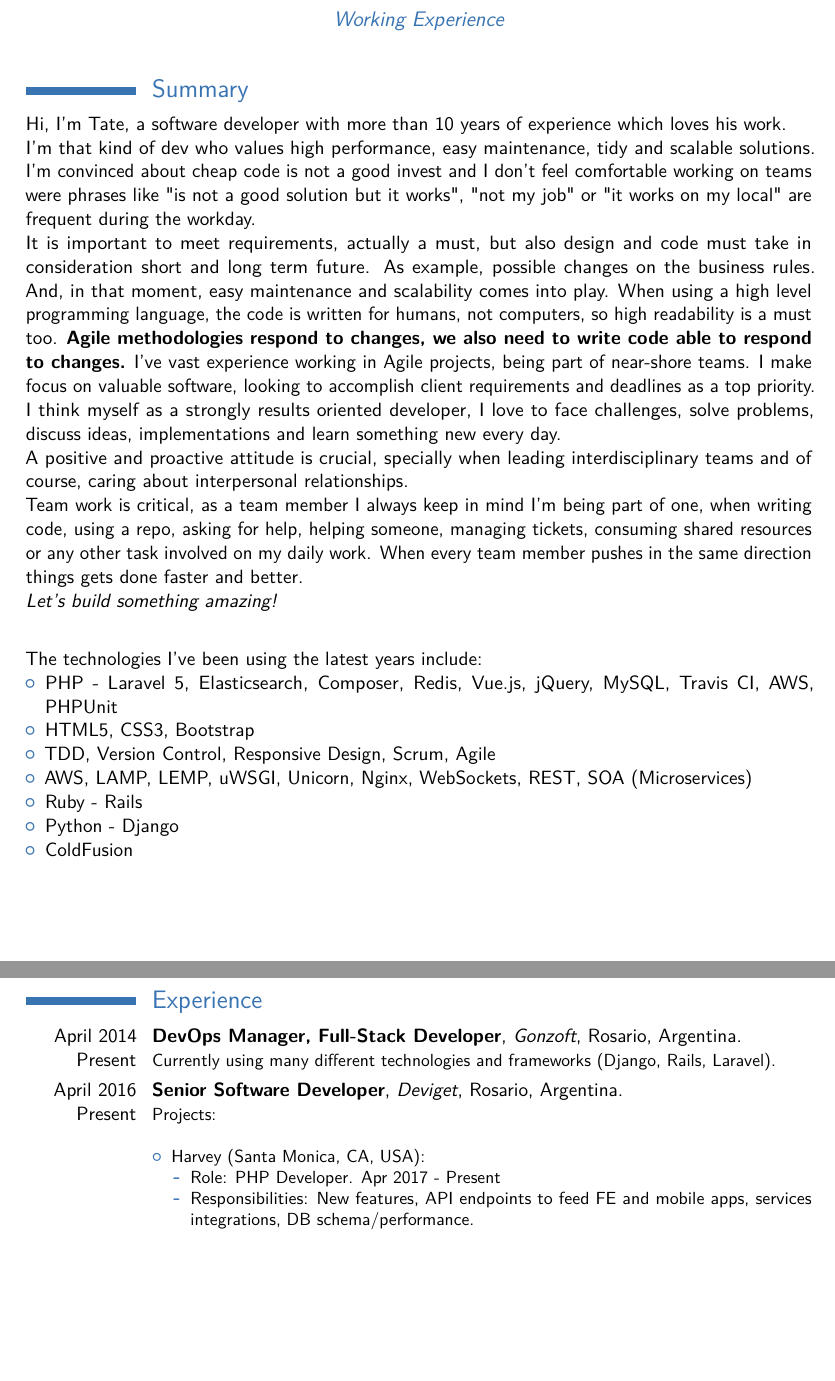
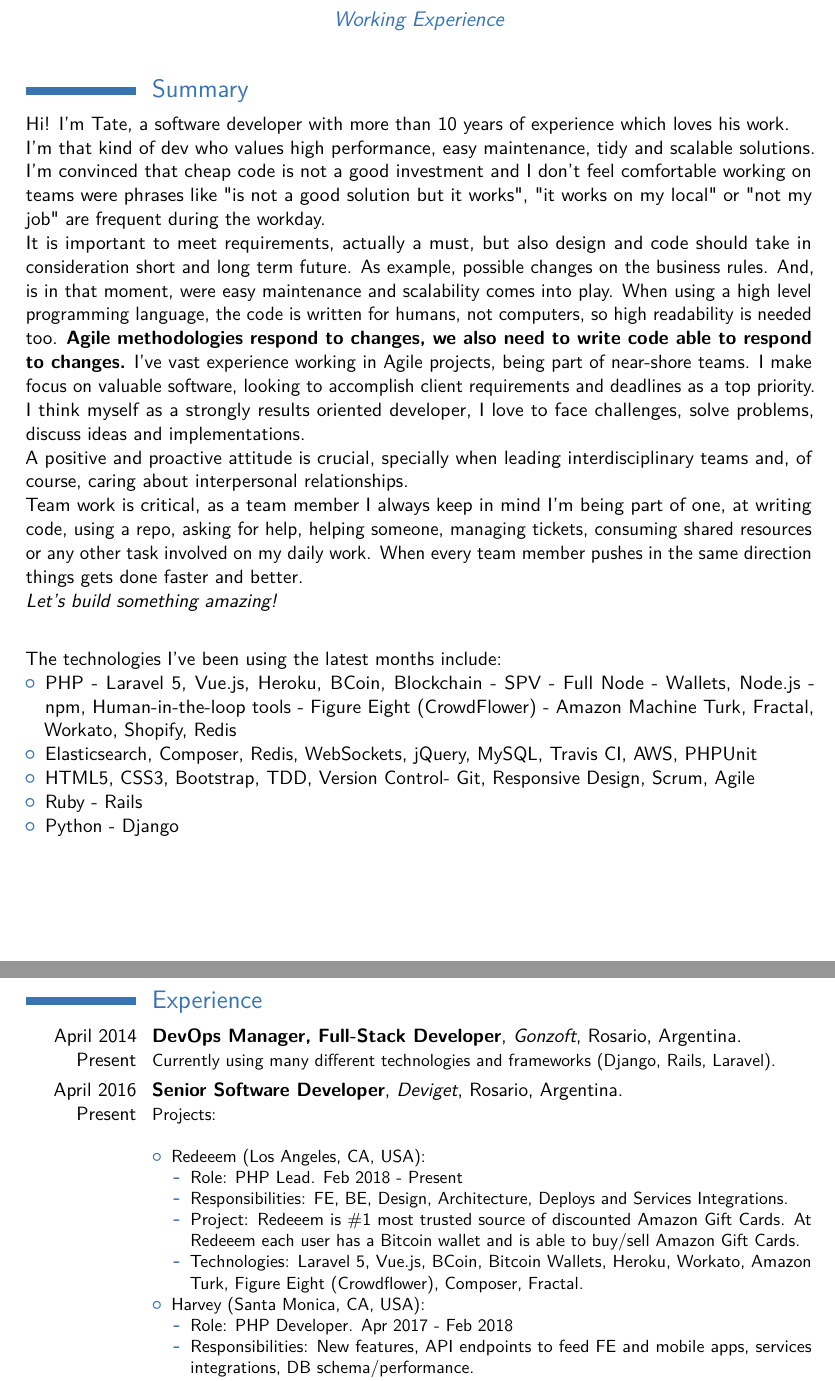
Before and after one commit to tpenaranda/tpenaranda_cv, a LaTeX CV (main.tex): two parts of pages 1 and 2 of 4, joined at a grey line, cut so that both start at the same text, the shorter picture padded with empty space. Compiled offline with pdfLaTeX.

Commit message:
Update with Redeeem project.

```diff
--- a/main.tex
+++ b/main.tex
@@ -55,33 +55,31 @@
 
 \section{Summary}
 
-Hi, I'm Tate, a software developer with more than 10 years of experience which loves his work.\\
+Hi! I'm Tate, a software developer with more than 10 years of experience which loves his work.\\
 I'm that kind of dev who values high performance, easy maintenance, tidy and scalable solutions.
-I'm convinced about cheap code is not a good invest and I don't feel comfortable working on teams were phrases like "is not a
-good solution but it works", "not my job" or "it works on my local" are frequent during the workday.\\
-It is important to meet requirements, actually a must, but also design and code must take in consideration short and long term future.
-As example, possible changes on the business rules. And, in that moment, easy maintenance and scalability comes into play.
-When using a high level programming language, the code is written for humans, not computers, so high readability is a must too.
+I'm convinced that cheap code is not a good investment and I don't feel comfortable working on teams were phrases like "is not a
+good solution but it works", "it works on my local" or "not my job" are frequent during the workday.\\
+It is important to meet requirements, actually a must, but also design and code should take in consideration short and long term future.
+As example, possible changes on the business rules. And, is in that moment, were easy maintenance and scalability comes into play.
+When using a high level programming language, the code is written for humans, not computers, so high readability is needed too.
 \textbf{Agile methodologies respond to changes, we also need to write code able to respond to changes.}
 I've vast experience working in Agile projects, being part of near-shore teams.
 I make focus on valuable software, looking to accomplish client requirements and deadlines as a top priority.
-I think myself as a strongly results oriented developer, I love to face challenges, solve problems, discuss ideas, implementations and learn something new every day.\\
-A positive and proactive attitude is crucial, specially when leading interdisciplinary teams and of course,
+I think myself as a strongly results oriented developer, I love to face challenges, solve problems, discuss ideas and implementations.\\
+A positive and proactive attitude is crucial, specially when leading interdisciplinary teams and, of course,
 caring about interpersonal relationships.\\
-Team work is critical, as a team member I always keep in mind I'm being part of one, when writing code, using a repo,
+Team work is critical, as a team member I always keep in mind I'm being part of one, at writing code, using a repo,
 asking for help, helping someone, managing tickets, consuming shared resources or any other task involved on my daily work.
 When every team member pushes in the same direction things gets done faster and better.\\
 \textit{Let's build something amazing!}\\
 
-\medskip The technologies I've been using the latest years include:
+\medskip The technologies I've been using the latest months include:
 \begin{itemize}
-  \item PHP - Laravel 5, Elasticsearch, Composer, Redis, Vue.js, jQuery, MySQL, Travis CI, AWS, PHPUnit
-  \item HTML5, CSS3, Bootstrap
-  \item TDD, Version Control, Responsive Design, Scrum, Agile
-  \item AWS, LAMP, LEMP, uWSGI, Unicorn, Nginx, WebSockets, REST, SOA (Microservices)
+  \item PHP - Laravel 5, Vue.js, Heroku, BCoin, Blockchain - SPV - Full Node - Wallets, Node.js - npm, Human-in-the-loop tools - Figure Eight (CrowdFlower) - Amazon Machine Turk, Fractal, Workato, Shopify, Redis
+  \item Elasticsearch, Composer, Redis, WebSockets, jQuery, MySQL, Travis CI, AWS, PHPUnit
+  \item HTML5, CSS3, Bootstrap, TDD, Version Control- Git, Responsive Design, Scrum, Agile
   \item Ruby - Rails
   \item Python - Django
-  \item ColdFusion
 \end{itemize}
 \clearpage
 
@@ -91,9 +89,16 @@
   {
     Projects:\\
     \begin{itemize}
+      \item Redeeem (Los Angeles, CA, USA):
+        \begin{itemize}
+          \item Role: PHP Lead. Feb 2018 - Present
+          \item Responsibilities: FE, BE, Design, Architecture, Deploys and Services Integrations.
+          \item Project: Redeeem is \#1 most trusted source of discounted Amazon Gift Cards. At Redeeem each user has a Bitcoin wallet and is able to buy/sell Amazon Gift Cards.
+          \item Technologies: Laravel 5, Vue.js, BCoin, Bitcoin Wallets, Heroku, Workato, Amazon Turk, Figure Eight (Crowdflower), Composer, Fractal.
+        \end{itemize}
       \item Harvey (Santa Monica, CA, USA):
         \begin{itemize}
-          \item Role: PHP Developer. Apr 2017 - Present
+          \item Role: PHP Developer. Apr 2017 - Feb 2018
           \item Responsibilities: New features, API endpoints to feed FE and mobile apps, services integrations, DB schema/performance.
           \item Project: Harvey is the leading telehealth provider of integrative medicine that emphasizes prevention, self-healing and science-based natural therapies to help patients suffering from acute and chronic health conditions.
           \item Technologies: Laravel 5, AWS, Bugsnag, Slack, Github, IronMQ, Jira, Vue.js, Elasticsearch, Scout, PHPUnit, Dusk. Travis CI.
```
Also changed, not shown: 1 other file.
